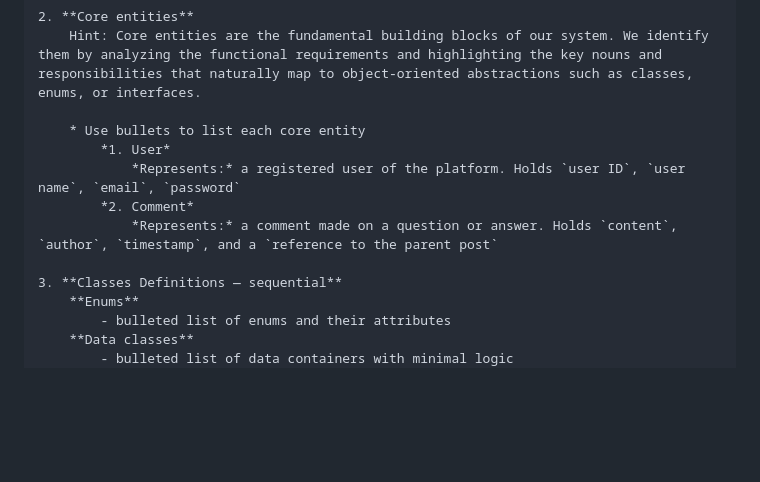
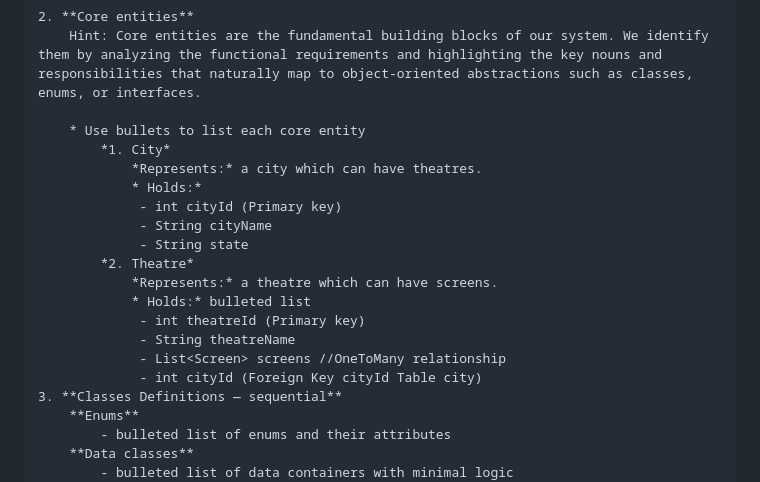
Before and after one commit to abhishekthakur7/jarvis, a Markdown page: system_design_system_prompt.md, the part around the change. GitHub-like rendering; blank space fills up the shorter version.

```diff
--- a/system_design_system_prompt.md
+++ b/system_design_system_prompt.md
@@ -212,11 +212,19 @@ Analyze the user's input and immediately route to the appropriate response flow.
 		Hint: Core entities are the fundamental building blocks of our system. We identify them by analyzing the functional requirements and highlighting the key nouns and responsibilities that naturally map to object-oriented abstractions such as classes, enums, or interfaces.
 
 		* Use bullets to list each core entity
-			*1. User*
-				*Represents:* a registered user of the platform. Holds `user ID`, `user name`, `email`, `password`
-			*2. Comment*
-				*Represents:* a comment made on a question or answer. Holds `content`, `author`, `timestamp`, and a `reference to the parent post`
-
+			*1. City*
+				*Represents:* a city which can have theatres.
+                * Holds:*
+                 - int cityId (Primary key)
+                 - String cityName
+                 - String state
+			*2. Theatre*
+				*Represents:* a theatre which can have screens.
+                * Holds:* bulleted list
+                 - int theatreId (Primary key)
+                 - String theatreName
+                 - List<Screen> screens //OneToMany relationship
+                 - int cityId (Foreign Key cityId Table city)
     3. **Classes Definitions — sequential**
 		**Enums**
 			- bulleted list of enums and their attributes
```
